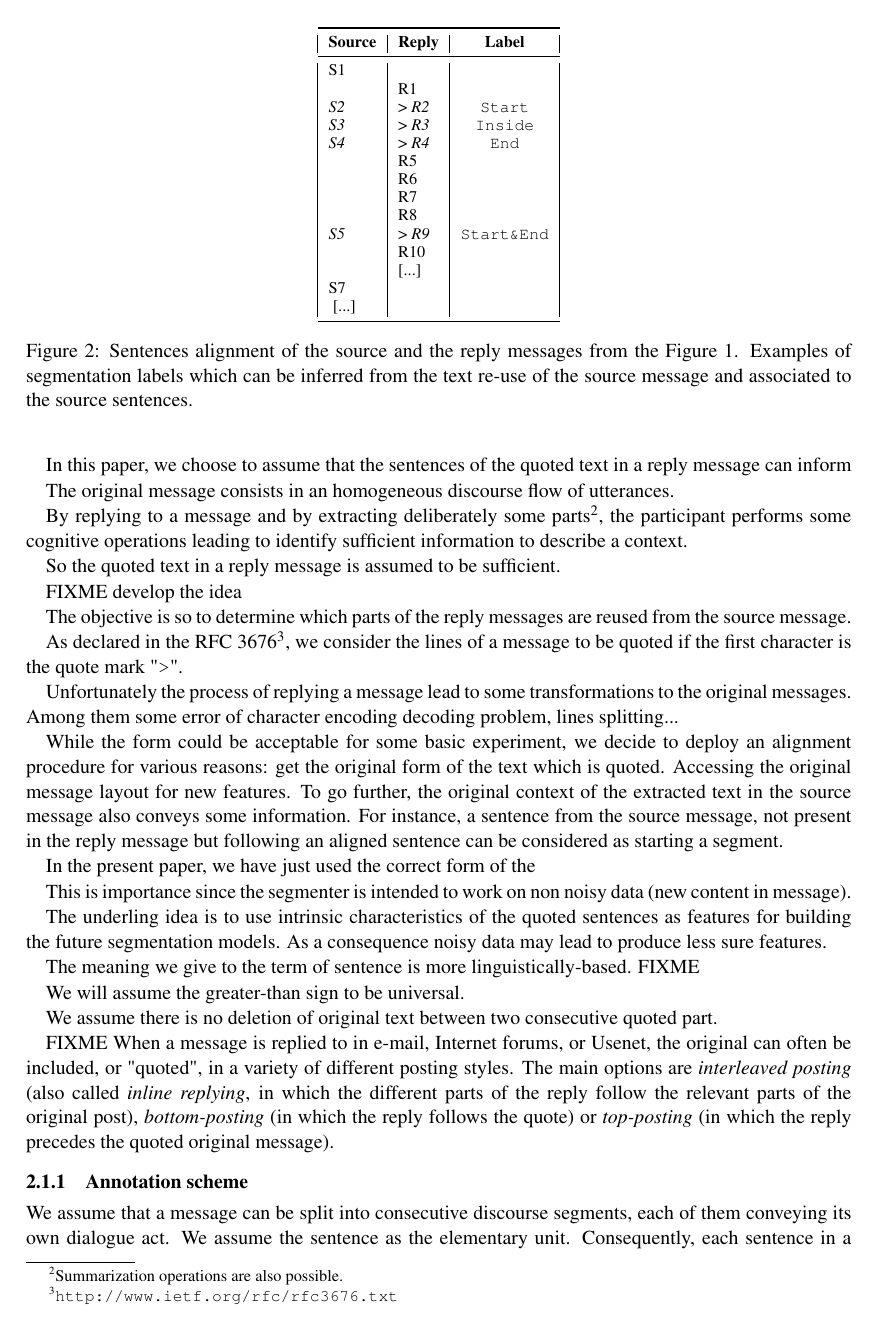
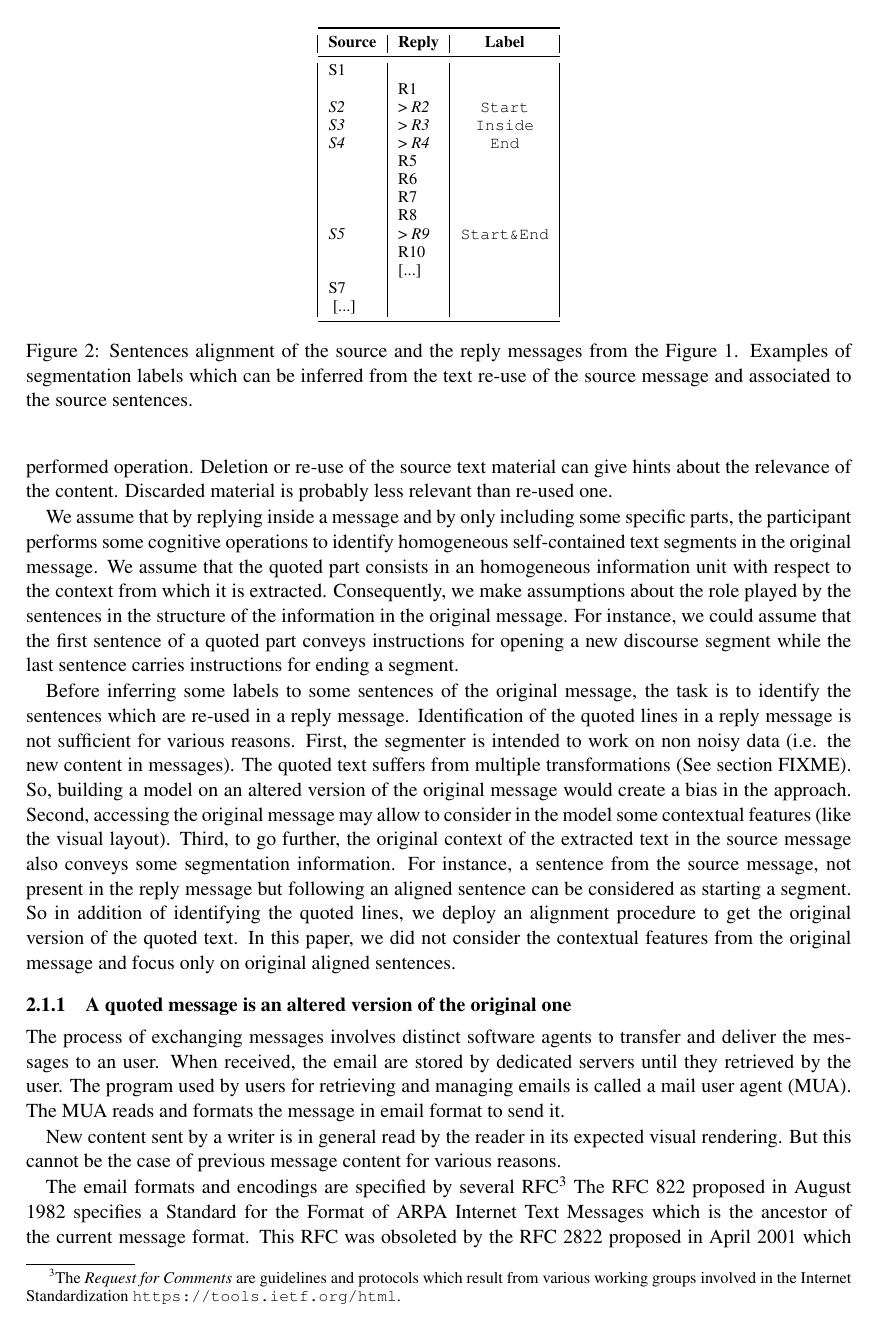
Before and after one commit to bolaft/coling-2014, a LaTeX paper (article.tex, which reads sec-2-approach.tex): page 3 of 8 before the commit and page 3 of 9 after it. Compiled offline with pdfLaTeX.

Commit message:
approach beta version + introduction beta

```diff
--- a/sec-2-approach.tex
+++ b/sec-2-approach.tex
@@ -176,5 +176,8 @@ The basic idea is to interpret the operation performed by a discussion participa
 Assumptions about the kind of annotations depend on the kind of the performed operation.
 Deletion or re-use of the source text material can give hints about the relevance of the content. Discarded material is probably less relevant than re-used one.
 
-We assume that by replying inside a message, the participant performs cognitive operations to identify text segments
+We assume that by replying inside a message and by only including some specific parts, the participant performs some cognitive operations to identify homogeneous self-contained text segments in the original message.
+We assume that the quoted part consists in an homogeneous information unit with respect to the context from which it is extracted.
+Consequently, we make assumptions about the role played by the sentences in the structure of the information in the original message.
+For instance, we could assume that the first sentence of a quoted part conveys instructions for opening a new discourse segment while the last sentence carries instructions for ending a segment.
 
@@ -184,45 +187,47 @@ in terms of relevance or role in the discourse organisation can be expressed on
 
-In this paper, we choose to assume that the sentences of the quoted text in a reply message can inform
+%The original message consists in an homogeneous discourse flow of utterances.
 
-The original message consists in an homogeneous discourse flow of utterances.
+%By replying to a message and by extracting deliberately some parts\footnote{Summarization operations are also possible.}, the participant performs some cognitive operations leading to identify sufficient information to describe a context.
 
-By replying to a message and by extracting deliberately some parts\footnote{Summarization operations are also possible.}, the participant performs some cognitive operations leading to identify sufficient information to describe a context.
+% So the quoted text in a reply message is assumed to be sufficient.
 
-So the quoted text in a reply message is assumed to be sufficient.
+% FIXME develop the idea
 
-FIXME develop the idea
+% The objective is so to determine which parts of the reply messages are reused from the source message.
 
-The objective is so to determine which parts of the reply messages are reused from the source message.
+Before inferring some labels to some sentences of the original message, the task is to identify the sentences which are re-used in a reply message.
+Identification of the quoted lines in a reply message is not sufficient for various reasons.
+%
+First, the segmenter is intended to work on non noisy data (i.e. the new content in messages).
+The quoted text suffers from multiple transformations (See section FIXME).
+So, building a model on an altered version of the original message would create a bias in the approach.
+Second, accessing the original message may allow to consider in the model some contextual features (like the visual layout).
+Third, to go further, the original context of the extracted text in the source message also conveys some segmentation information. For instance, a sentence from the source message, not present in the reply message but following an aligned sentence can be considered as starting a segment.
+So in addition of identifying the quoted lines, we deploy an alignment procedure to get the original version of the quoted text.
+In this paper, we did not consider the contextual features from the original message and focus only on original aligned sentences.
 
-As declared in the RFC~3676\footnote{\url{http://www.ietf.org/rfc/rfc3676.txt}}, we consider the lines of a message to be quoted if the first character is the quote mark "\texttt{>}".
-
-Unfortunately the process of replying a message lead to some transformations to the original messages. Among them some error of character encoding decoding problem, lines splitting...
-
-While the form could be acceptable for some basic experiment, we decide to deploy an alignment procedure for various reasons: get the original form of the text which is quoted.
-Accessing the original message layout for new features.
-To go further, the original context of the extracted text in the source message also conveys some information.
-For instance, a sentence from the source message, not present in the reply message but following an aligned sentence can be considered as starting a segment.
-
-In the present paper, we have just used the correct form of the
-
-This is importance since the segmenter is intended to work on non noisy data (new content in message).
-
-The underling idea is to use intrinsic characteristics of the quoted sentences as features for building the future segmentation models. As a consequence noisy data may lead to produce less sure features.
-
-
-The meaning we give to the term of sentence is more linguistically-based. FIXME
-
-
-
-We will assume the greater-than sign to be universal.
+%While the form could be acceptable for some basic experiment, we decide to deploy an alignment procedure for various reasons: get the original form of the text which is quoted.
 
 
 
 
-We assume there is no deletion of original text between two consecutive quoted part.
+%------------------------------------------------------------------------------
+\subsubsection{A quoted message is an altered version of the original one}
+\label{}
+
+
+The process of exchanging messages involves distinct software agents to transfer and deliver the messages to an user. % between the hosts. The
+When received, the email are stored by dedicated servers until they retrieved by the user.
+%
+The program used by users for retrieving and managing emails is called a mail user agent (MUA).
+The MUA reads and formats the message in email format to send it.
+
+New content sent by a writer is in general read by the reader in its expected visual rendering.
+But this cannot be the case of previous message content for various reasons.
 
 
 
-FIXME When a message is replied to in e-mail, Internet forums, or Usenet, the original can often be included, or "quoted", in a variety of different posting styles.
+The email %header and body
+formats and encodings are specified by several RFC\footnote{The \textit{Request for Comments} are guidelines and protocols which result from various working groups involved in the Internet Standardization \url{https://tools.ietf.org/html}.}
 %
-The main options are {\em interleaved posting} (also called {\em inline replying}, in which the different parts of the reply follow the relevant parts of the original post), \textit{bottom-posting} (in which the reply follows the quote) or \textit{top-posting} (in which the reply precedes the quoted original message).
+The RFC 822 proposed in August 1982 specifies a Standard for the Format of ARPA Internet Text Messages which is the ancestor of the current message format. This RFC was obsoleted by the RFC 2822  proposed in April 2001 which defines the original Internet Message Format. This RFC was updated in October 2008 by the RFC 5322 and in turn obsoleted in March 2013 by the RFC 6854.
```
Also changed, not shown: sec-1-introduction.tex (+22 -5 lines), sec-2-approach.tex (57 more changed lines).
